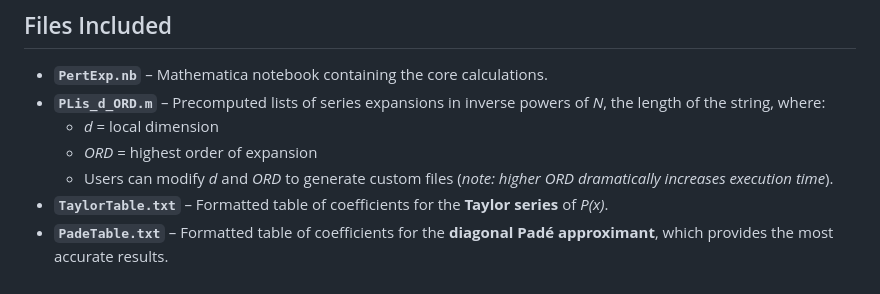
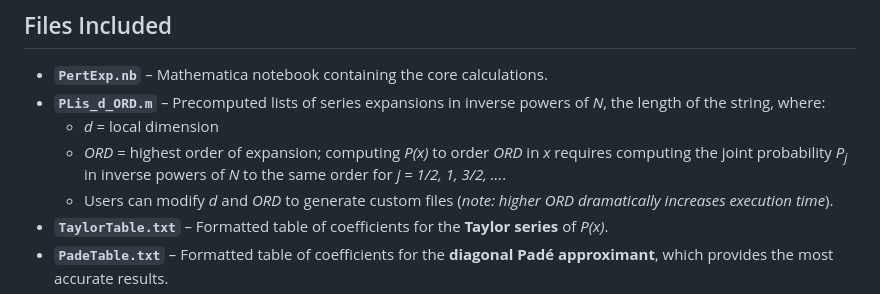
Before and after one commit to Emili0-0/Quantum-Edge-Detection, a Markdown page: README.md, the part around the change. Rendered like a GitHub page.

Commit message:
added note
note about the relation between the expansion in powers of x and the expansion in inverse powers of N for various j.

```diff
--- a/README.md
+++ b/README.md
@@ -26,7 +26,7 @@ This repository provides the necessary code, primarily in **Mathematica**, to ha
 - **`PertExp.nb`** – Mathematica notebook containing the core calculations.
 - **`PLis_d_ORD.m`** – Precomputed lists of series expansions in inverse powers of *N*, the length of the string, where:
   - *d* = local dimension
-  - *ORD* = highest order of expansion
+  - *ORD* = highest order of expansion; computing *P(x)* to order *ORD* in *x* requires computing the joint probability *P<sub>j</sub>* in inverse powers of *N* to the same order for *j = 1/2, 1, 3/2, ...*.
   - Users can modify *d* and *ORD* to generate custom files (*note: higher ORD dramatically increases execution time*).
 - **`TaylorTable.txt`** – Formatted table of coefficients for the **Taylor series** of *P(x)*.
 - **`PadeTable.txt`** – Formatted table of coefficients for the **diagonal Padé approximant**, which provides the most accurate results.
```
